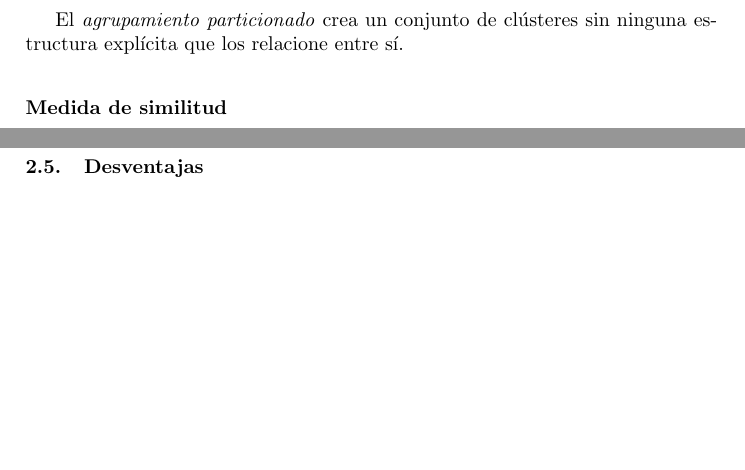
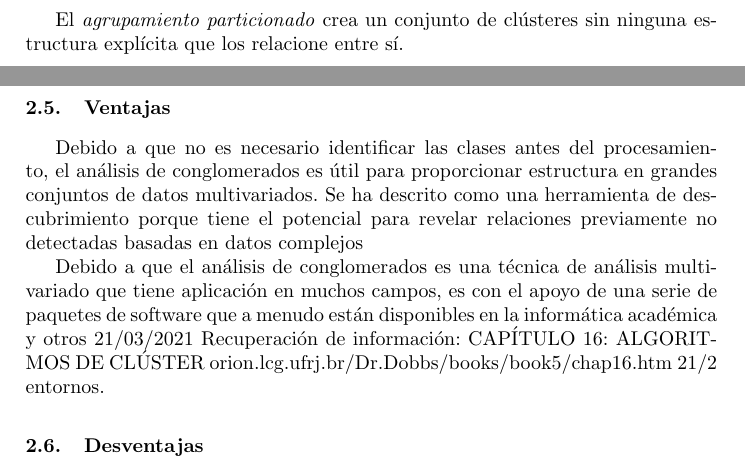
Before and after one commit to LRiera24/Clustering-and-Classification-in-Information-Retrieval, a LaTeX paper (Doc/llncsdoc.tex): two parts of pages 4 and 9 of 18 before the commit and two parts of pages 5 and 10 of 19 after it, joined at a grey line, cut so that both start at the same text, the shorter picture padded with empty space. Compiled offline with pdfLaTeX.

```diff
--- a/Doc/llncsdoc.tex
+++ b/Doc/llncsdoc.tex
@@ -102,10 +122,7 @@
 
 El \textit{agrupamiento particionado} crea un conjunto  de clústeres sin ninguna estructura explícita que los relacione entre sí.
 
-\subsubsection{Medida de similitud}
-
 \subsubsection{Medidas de evaluaci\'on}
-
 
 \begin{itemize}
 	\item \textbf{Pureza:} Para calcular la pureza, cada grupo se asigna a la clase que es más frecuente en el grupo, y luego se mide la precisión de esta asignación contando el número de documentos correctamente asignados y dividiendo por N.
@@ -320,6 +337,17 @@
 
 \subsection{Ventajas}
 
+Debido a que no es necesario identificar las clases antes del procesamiento, el análisis de conglomerados es útil para proporcionar
+estructura en grandes conjuntos de datos multivariados. Se ha descrito como una herramienta de descubrimiento porque tiene el potencial
+para revelar relaciones previamente no detectadas basadas en datos complejos
+
+Debido a que el análisis de conglomerados es una técnica de análisis multivariado que tiene aplicación en muchos campos, es
+con el apoyo de una serie de paquetes de software que a menudo están disponibles en la informática académica y otros
+21/03/2021
+Recuperación de información: CAPÍTULO 16: ALGORITMOS DE CLÚSTER
+orion.lcg.ufrj.br/Dr.Dobbs/books/book5/chap16.htm
+21/2
+entornos.
 \subsection{Desventajas}
 
 \section{Clasificaci\'on}
```
Also changed, not shown: Doc/llncsdoc.pdf, Doc/llncsdoc.tex (22 more changed lines).
